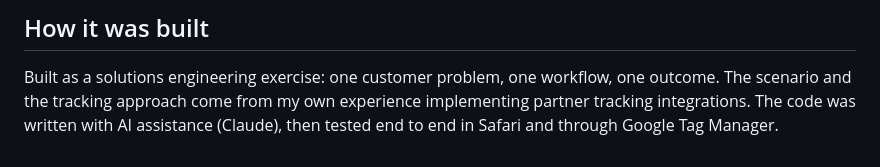
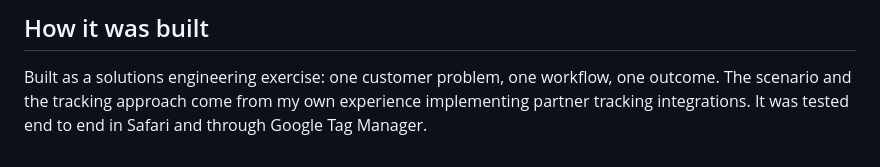
Before and after one commit to tinasheadm/northfold-bot-detection-demo, a Markdown page: README.md, the part around the change. GitHub-like rendering.

Commit message:
Remove AI assistance note from README

```diff
--- a/README.md
+++ b/README.md
@@ -146,5 +146,5 @@ and how the Tag Manager deployment was verified in Tag Assistant.
 ## How it was built
 
 Built as a solutions engineering exercise: one customer problem, one workflow, one outcome. The scenario and
-the tracking approach come from my own experience implementing partner tracking integrations. The code was
-written with AI assistance (Claude), then tested end to end in Safari and through Google Tag Manager.
+the tracking approach come from my own experience implementing partner tracking integrations. It was tested
+end to end in Safari and through Google Tag Manager.
```
